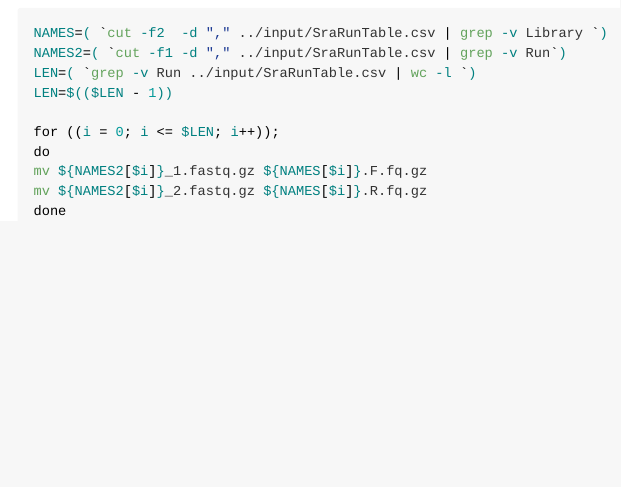
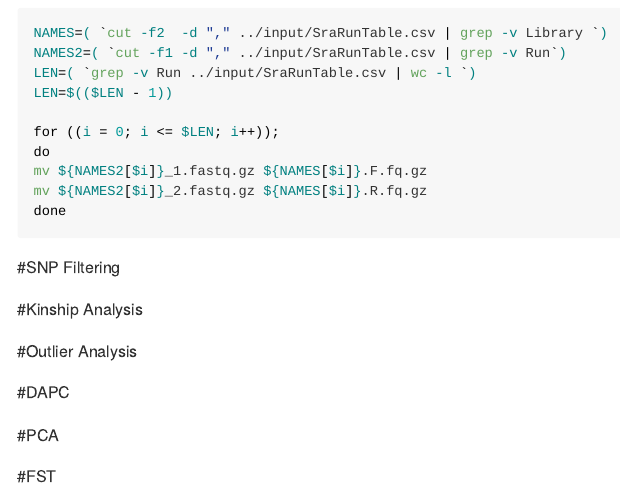
Before and after one commit to jpuritz/BIO_594_2023, an R Markdown document (Final_Project/Collaborative_Final_Project.Rmd): the page in a window 1100 px wide, from 980 px down. The pictures show the output file Final_Project/Collaborative_Final_Project.md that the author committed with the source, drawn offline in the style of GitHub.

Commit message:
jon's change

````diff
--- a/Final_Project/Collaborative_Final_Project.Rmd
+++ b/Final_Project/Collaborative_Final_Project.Rmd
@@ -51,3 +51,18 @@
 done
 
 ```
+
+
+#SNP Filtering
+
+#Kinship Analysis
+
+#Outlier Analysis
+
+#DAPC
+
+#PCA
+
+#FST
+
+Jon's text
````
Also changed, not shown: Final_Project/Collaborative_Final_Project.md.
